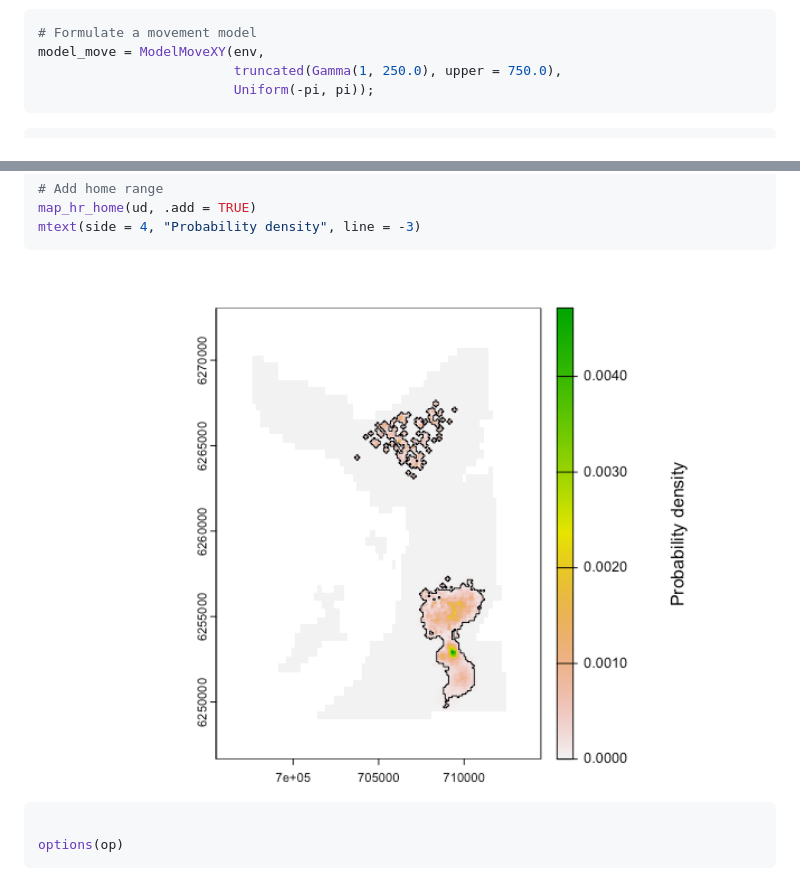
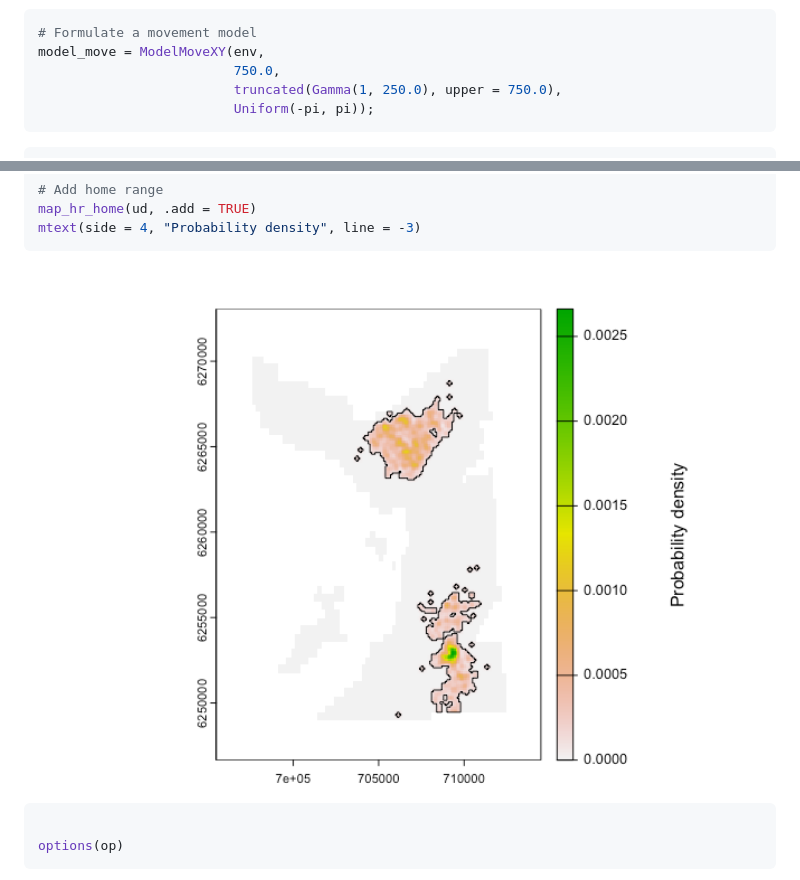
Before and after one commit to edwardlavender/Patter.jl, a Markdown page: README.md, 2 parts joined by grey strips. GitHub-like rendering; pictures changed too: docs/figures/README-unnamed-chunk-13-2.png.

````diff
--- a/README.md
+++ b/README.md
@@ -189,6 +189,7 @@ angles:
 ``` julia
 # Formulate a movement model
 model_move = ModelMoveXY(env,
+                         750.0,
                          truncated(Gamma(1, 250.0), upper = 750.0),
                          Uniform(-pi, pi));
 ```
````
Also changed, not shown: other parts of README.md (+2 -3 lines).
